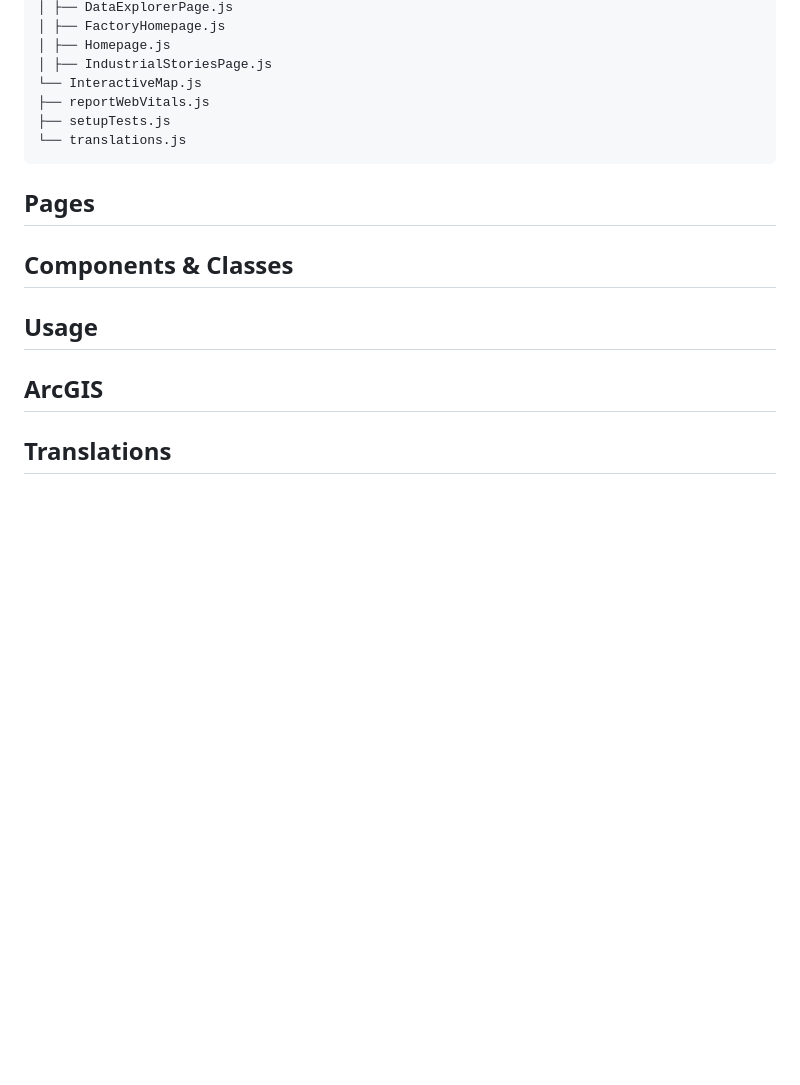
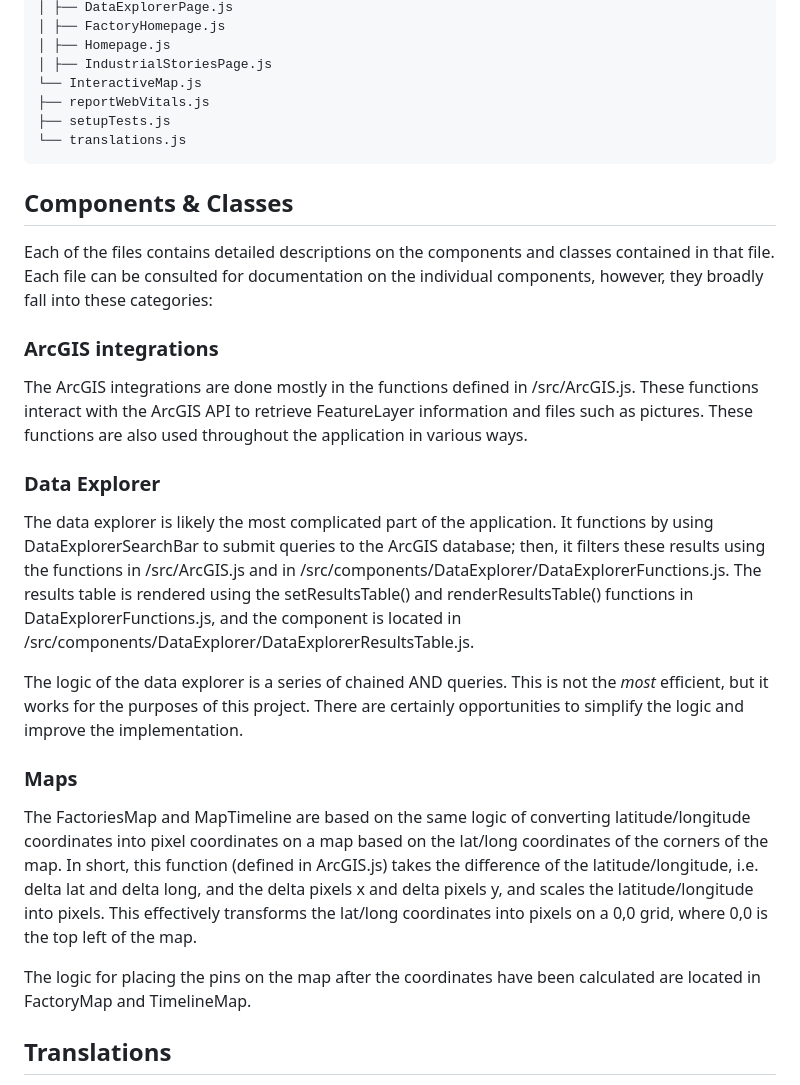
Before and after one commit to jjheals/Industrial-Giudecca, a Markdown page: industrialgiudecca/README.md, the part around the change. Rendered like a GitHub page; blank space fills up the shorter version.

````diff
--- a/industrialgiudecca/README.md
+++ b/industrialgiudecca/README.md
@@ -101,13 +101,25 @@ src
 └── translations.js
 ```
 
-## Pages
-
 ## Components & Classes
 
-## Usage
+Each of the files contains detailed descriptions on the components and classes contained in that file. Each file can be consulted for documentation on the individual components, however, they broadly fall into these categories:
 
-## ArcGIS
+### ArcGIS integrations
+
+The ArcGIS integrations are done mostly in the functions defined in /src/ArcGIS.js. These functions interact with the ArcGIS API to retrieve FeatureLayer information and files such as pictures. These functions are also used throughout the application in various ways.
+
+### Data Explorer
+
+The data explorer is likely the most complicated part of the application. It functions by using DataExplorerSearchBar to submit queries to the ArcGIS database; then, it filters these results using the functions in /src/ArcGIS.js and in /src/components/DataExplorer/DataExplorerFunctions.js. The results table is rendered using the setResultsTable() and renderResultsTable() functions in DataExplorerFunctions.js, and the component is located in /src/components/DataExplorer/DataExplorerResultsTable.js.
+
+The logic of the data explorer is a series of chained AND queries. This is not the *most* efficient, but it works for the purposes of this project. There are certainly opportunities to simplify the logic and improve the implementation.
+
+### Maps
+
+The FactoriesMap and MapTimeline are based on the same logic of converting latitude/longitude coordinates into pixel coordinates on a map based on the lat/long coordinates of the corners of the map. In short, this function (defined in ArcGIS.js) takes the difference of the latitude/longitude, i.e. delta lat and delta long, and the delta pixels x and delta pixels y, and scales the latitude/longitude into pixels. This effectively transforms the lat/long coordinates into pixels on a 0,0 grid, where 0,0 is the top left of the map.
+
+The logic for placing the pins on the map after the coordinates have been calculated are located in FactoryMap and TimelineMap.
 
 ## Translations
 
````
